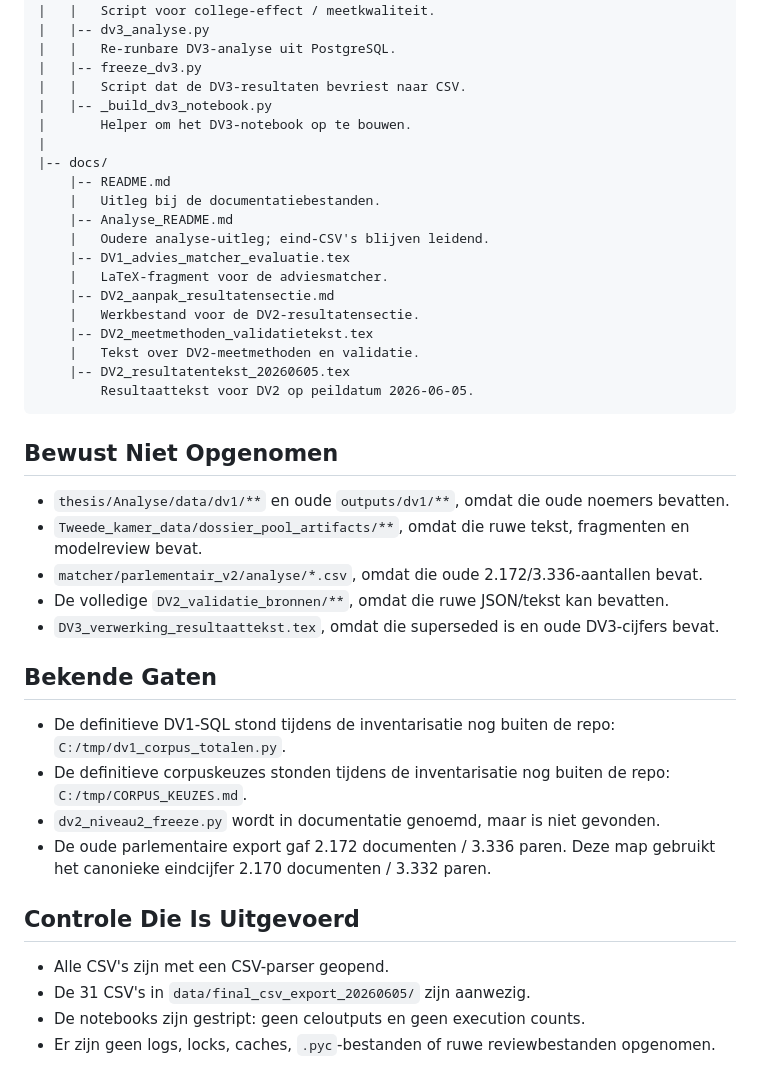
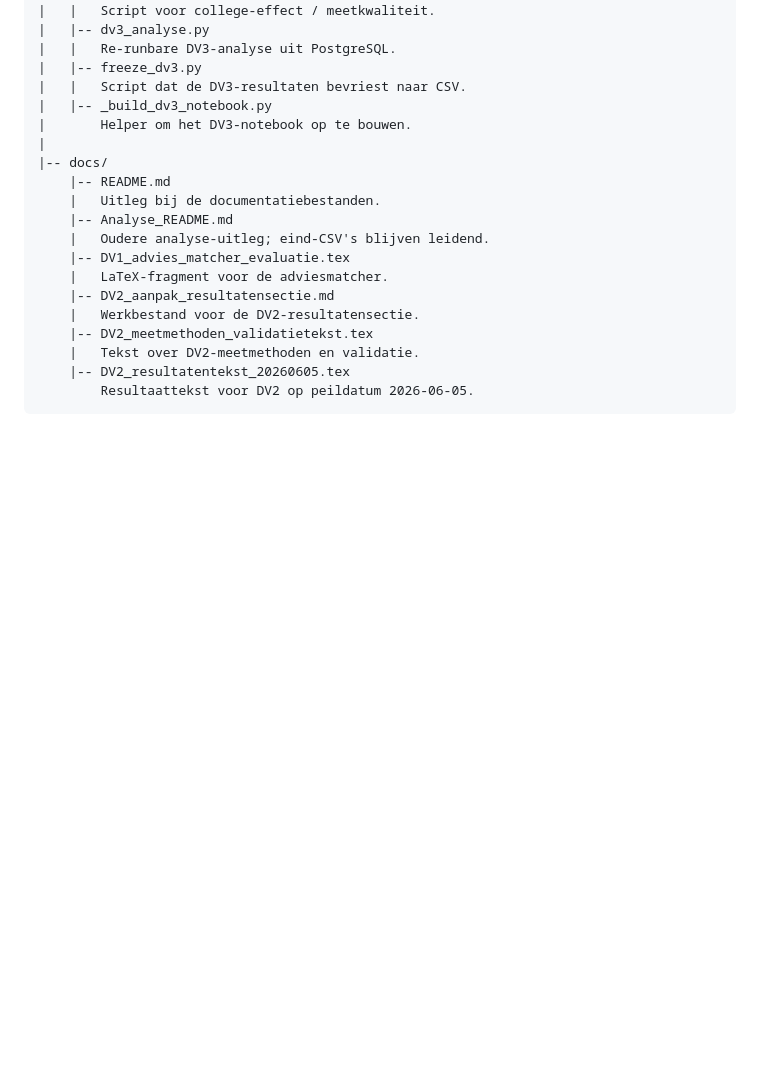
Before and after one commit to Haady1/Master-Thesis-Public, a Markdown page: README.md, the part around the change. Rendered like a GitHub page; blank space fills up the shorter version.

````diff
--- a/README.md
+++ b/README.md
@@ -168,29 +168,3 @@ thesis_eindanalyse_public_20260607/
     |-- DV2_resultatentekst_20260605.tex
         Resultaattekst voor DV2 op peildatum 2026-06-05.
 ```
-
-## Bewust Niet Opgenomen
-
-- `thesis/Analyse/data/dv1/**` en oude `outputs/dv1/**`, omdat die oude noemers bevatten.
-- `Tweede_kamer_data/dossier_pool_artifacts/**`, omdat die ruwe tekst, fragmenten en
-  modelreview bevat.
-- `matcher/parlementair_v2/analyse/*.csv`, omdat die oude 2.172/3.336-aantallen bevat.
-- De volledige `DV2_validatie_bronnen/**`, omdat die ruwe JSON/tekst kan bevatten.
-- `DV3_verwerking_resultaattekst.tex`, omdat die superseded is en oude DV3-cijfers bevat.
-
-## Bekende Gaten
-
-- De definitieve DV1-SQL stond tijdens de inventarisatie nog buiten de repo:
-  `C:/tmp/dv1_corpus_totalen.py`.
-- De definitieve corpuskeuzes stonden tijdens de inventarisatie nog buiten de repo:
-  `C:/tmp/CORPUS_KEUZES.md`.
-- `dv2_niveau2_freeze.py` wordt in documentatie genoemd, maar is niet gevonden.
-- De oude parlementaire export gaf 2.172 documenten / 3.336 paren. Deze map gebruikt
-  het canonieke eindcijfer 2.170 documenten / 3.332 paren.
-
-## Controle Die Is Uitgevoerd
-
-- Alle CSV's zijn met een CSV-parser geopend.
-- De 31 CSV's in `data/final_csv_export_20260605/` zijn aanwezig.
-- De notebooks zijn gestript: geen celoutputs en geen execution counts.
-- Er zijn geen logs, locks, caches, `.pyc`-bestanden of ruwe reviewbestanden opgenomen.
````
